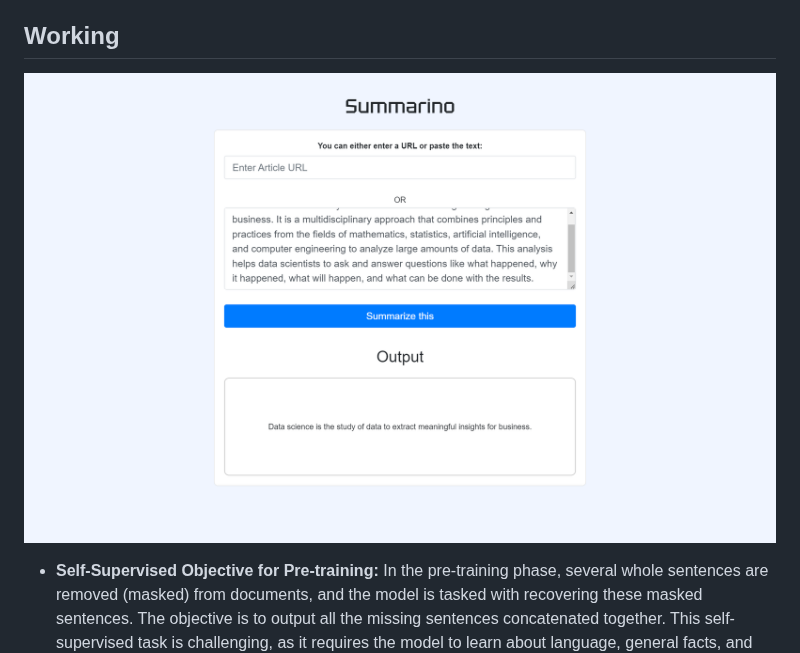
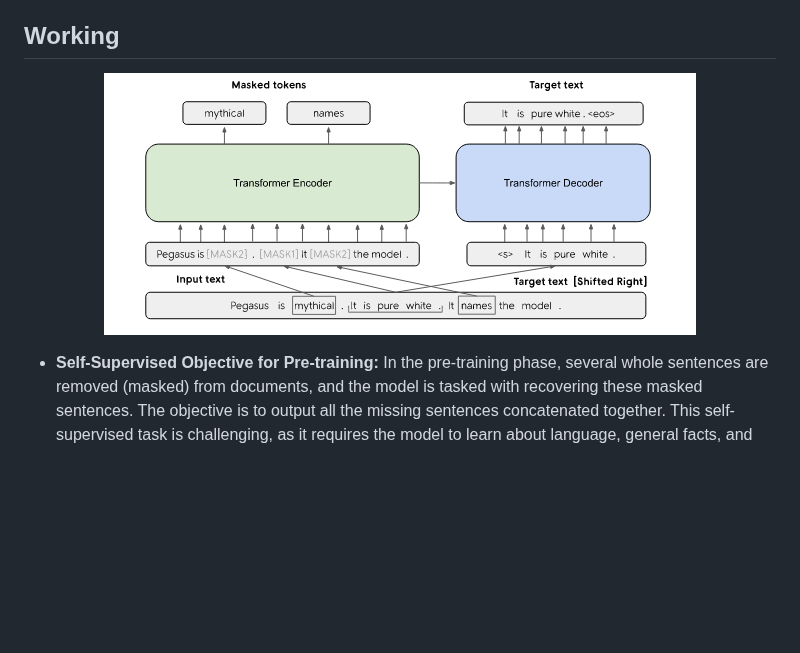
Before and after one commit to Ananta-Vaishnavi/Summarino, a Markdown page: README.md, the part around the change. GitHub-like rendering; blank space fills up the shorter version.

```diff
--- a/README.md
+++ b/README.md
@@ -29,7 +29,7 @@ This project aims to showcase the capabilities of Google's PEGASUS model for abs
 ## Working
 
 <p align="center">
-  <img src="https://github.com/Ananta-Vaishnavi/Summarino/blob/main/images/Text_summary.png" alt="See below">
+  <img src="https://github.com/Ananta-Vaishnavi/Summarino/blob/main/images/pegasus.png" alt="See below">
 </p>
 
 - **Self-Supervised Objective for Pre-training:**
```
